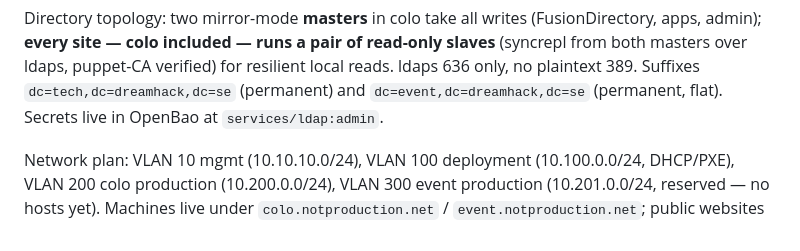
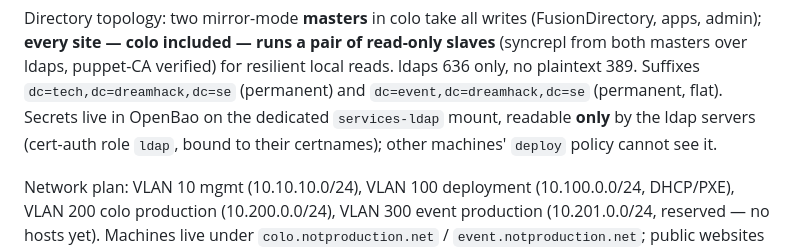
Before and after one commit to dhtech/deploy, a Markdown page: testvm/deploy-stack/WEBSITES.md, the part around the change. GitHub-like rendering.

Commit message:
WEBSITES.md: services-ldap mount is ldap-servers-only

```diff
--- a/testvm/deploy-stack/WEBSITES.md
+++ b/testvm/deploy-stack/WEBSITES.md
@@ -87,7 +87,9 @@ pair of read-only slaves** (syncrepl from both masters over ldaps,
 puppet-CA verified) for resilient local reads. ldaps 636 only, no
 plaintext 389. Suffixes `dc=tech,dc=dreamhack,dc=se` (permanent) and
 `dc=event,dc=dreamhack,dc=se` (permanent, flat). Secrets live in
-OpenBao at `services/ldap:admin`.
+OpenBao on the dedicated `services-ldap` mount, readable **only** by
+the ldap servers (cert-auth role `ldap`, bound to their certnames);
+other machines' `deploy` policy cannot see it.
 
 Network plan: VLAN 10 mgmt (10.10.10.0/24), VLAN 100 deployment
 (10.100.0.0/24, DHCP/PXE), VLAN 200 colo production (10.200.0.0/24),
```
